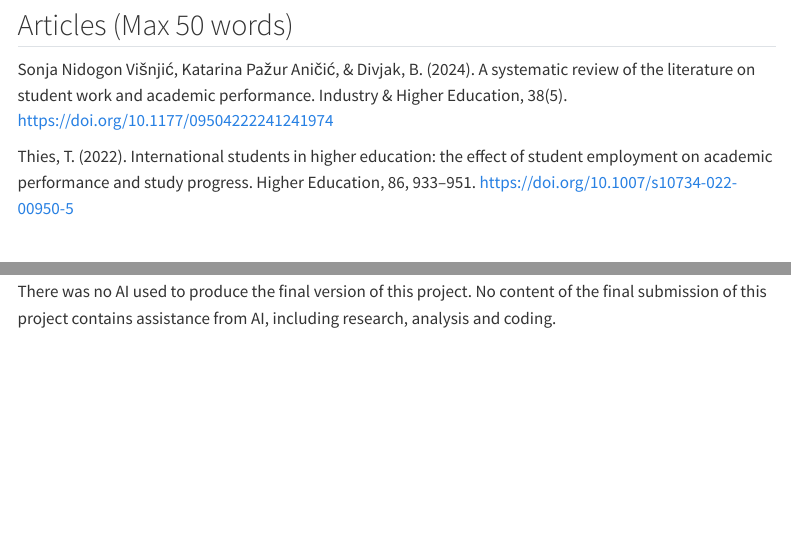
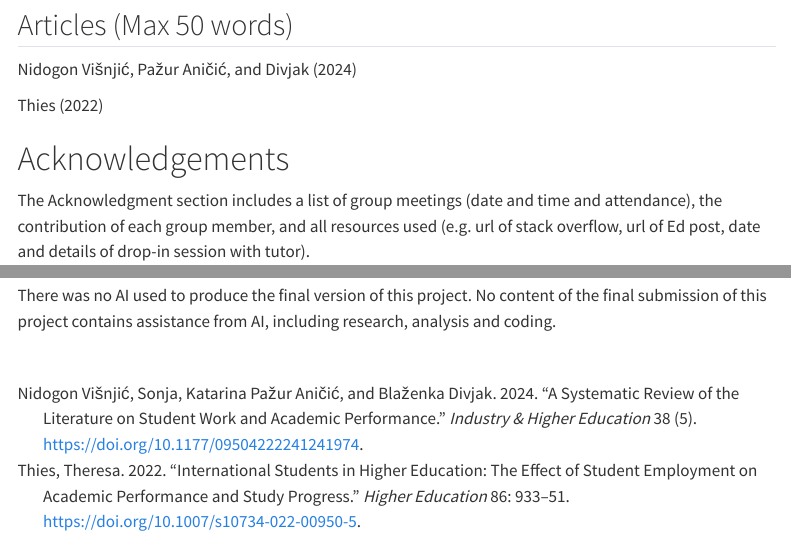
Before and after one commit to diabolicalrat83/DATA1001assignment1, a Quarto document (DATA1001Proj1.qmd): the page in a window 1100 px wide, from 6400 px down, and a second part further down, joined at a grey line. Rendered offline with R 4.5, knitr and Pandoc in place of Quarto, with nearby package versions; folded parts are opened; menus at the side of the page are left out.

Commit message:
Added references using bibtex

```diff
--- a/DATA1001Proj1.qmd
+++ b/DATA1001Proj1.qmd
@@ -1,5 +1,6 @@
 ---
 title: "DATA1001 Project 1"
+bibliography: references.bib
 author: "Daniel Oh | Nick Gharman | Tommy Blair | Mitchel Gilling | Rafael Rodriguez | Killian McNamara | Harrison Lehmann"
 format:
   html:
@@ -108,11 +109,9 @@ plot(lm_fit, which = 2)
 
 ## Articles (Max 50 words)
 
-Sonja Nidogon Višnjić, Katarina Pažur Aničić, & Divjak, B. (2024). A systematic review of the literature on student work and academic performance. Industry & Higher Education, 38(5). <https://doi.org/10.1177/09504222241241974>
+@nidogonvisnjic2024
 
-Thies, T. (2022). International students in higher education: the effect of student employment on academic performance and study progress. Higher Education, 86, 933–951. <https://doi.org/10.1007/s10734-022-00950-5>
-
-\
+@thies2022
 
 # Acknowledgements
 
--- /dev/null
+++ b/references.bib
@@ -0,0 +1,20 @@
+@article{nidogonvisnjic2024,
+  author       = {Nidogon Višnjić, Sonja and Pažur Aničić, Katarina and Divjak, Blaženka},
+  title        = {A systematic review of the literature on student work and academic performance},
+  journal      = {Industry \& Higher Education},
+  year         = {2024},
+  volume       = {38},
+  number       = {5},
+  doi          = {10.1177/09504222241241974},
+}
+
+
+@article{thies2022,
+  author       = {Thies, Theresa},
+  title        = {International students in higher education: The effect of student employment on academic performance and study progress},
+  journal      = {Higher Education},
+  year         = {2022},
+  volume       = {86},
+  pages        = {933--951},
+  doi          = {10.1007/s10734-022-00950-5},
+}
```
Also changed, not shown: DATA1001Proj1.html.
